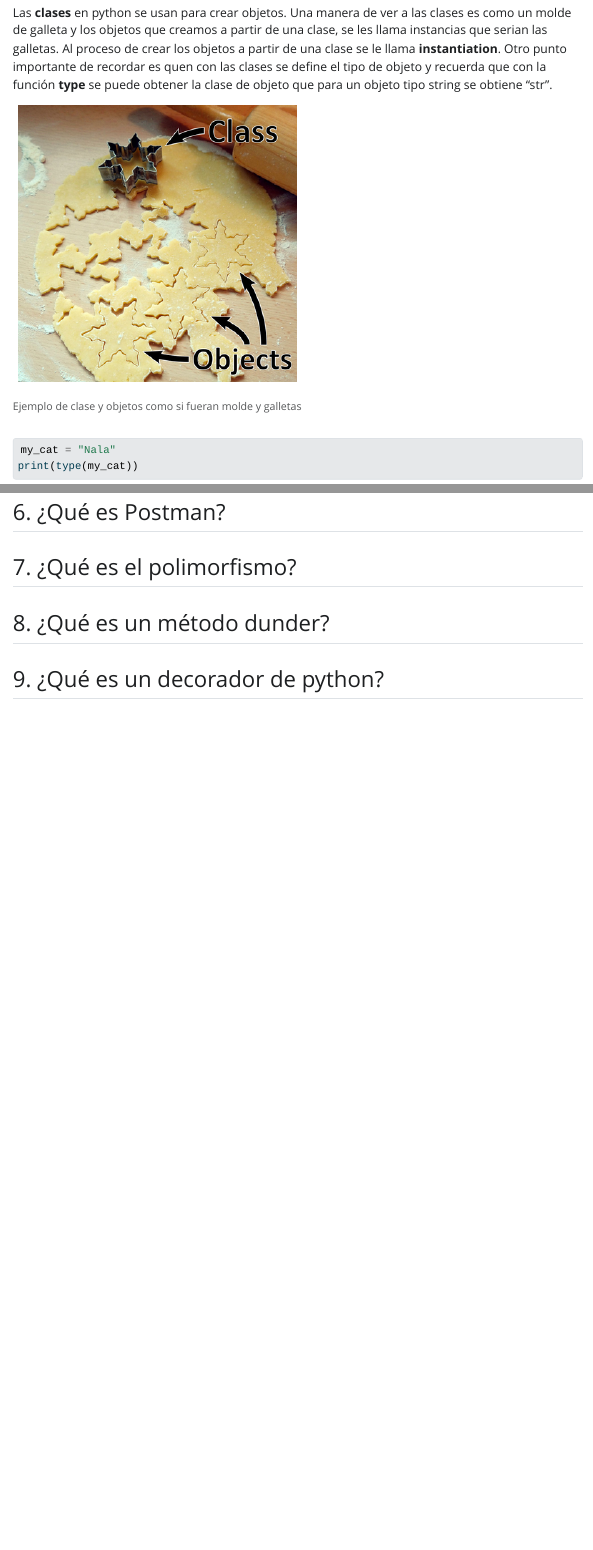
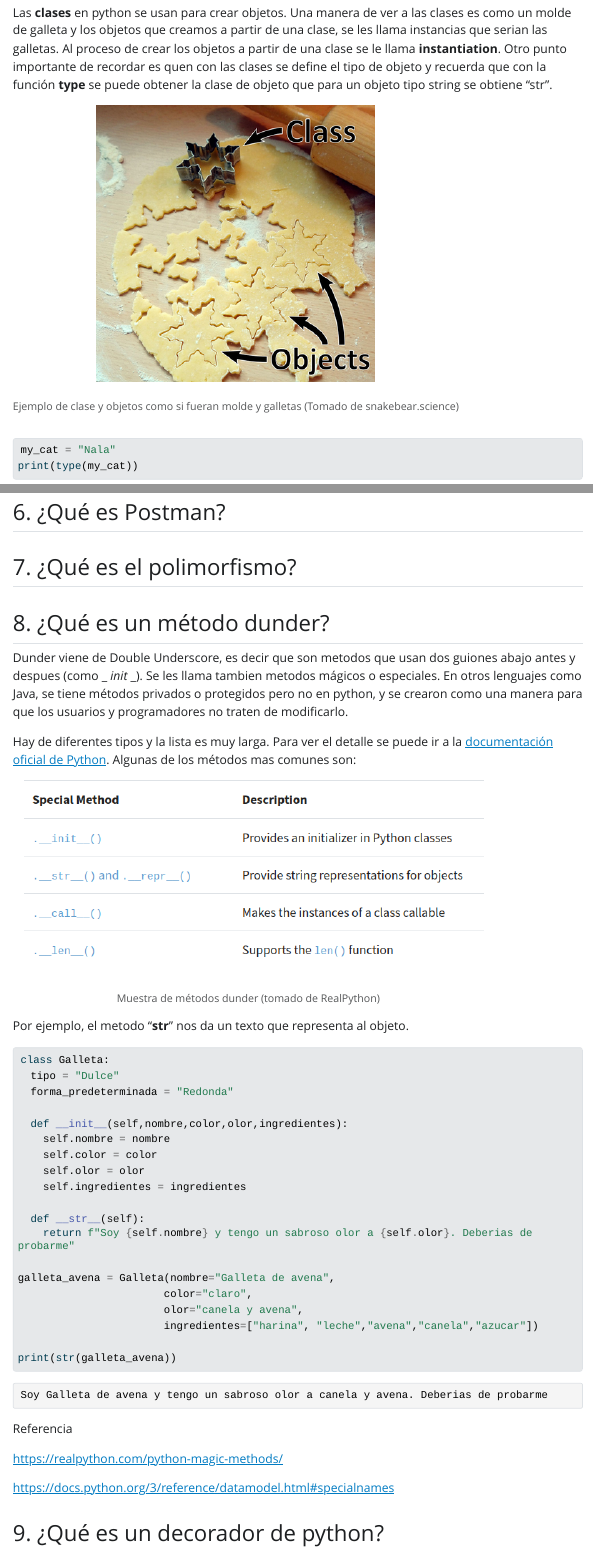
Before and after one commit to intiluna/devcamp_m4c6, a Quarto document (cuestionario/cuestionario.qmd): the page in a window 1100 px wide, from 400 px down, and a second part further down, joined at a grey line. The pictures show the output file cuestionario/cuestionario.html that the author committed with the source, opened offline; Quarto's library style sheets are replaced by a plain one without menus; long lines of code are wrapped.

Commit message:
pregunta 8

````diff
--- a/cuestionario/cuestionario.qmd
+++ b/cuestionario/cuestionario.qmd
@@ -14,7 +14,7 @@ En OOP, un programa o software se compone de muchos objetos individuales. Por ej
 
 Las **clases** en python se usan para crear objetos. Una manera de ver a las clases es como un molde de galleta y los objetos que creamos a partir de una clase, se les llama instancias que serian las galletas. Al proceso de crear los objetos a partir de una clase se le llama **instantiation**. Otro punto importante de recordar es quen con las clases se define el tipo de objeto y recuerda que con la función **type** se puede obtener la clase de objeto que para un objeto tipo string se obtiene "str".
 
-![Ejemplo de clase y objetos como si fueran molde y galletas](images/cookie_template.png)
+![Ejemplo de clase y objetos como si fueran molde y galletas (Tomado de snakebear.science)](images/cookie_template.png)
 
 
 ```{python}
@@ -182,4 +182,44 @@ Referencias
 
 ## 8. ¿Qué es un método dunder?
 
+Dunder viene de Double Underscore, es decir que son metodos que usan dos guiones abajo antes y despues (como _ _init _ _). Se les llama tambien metodos mágicos o especiales. En otros lenguajes como Java, se tiene métodos privados o protegidos pero no en python, y se crearon como una manera para que los usuarios y programadores no traten de modificarlo.
+
+Hay de diferentes tipos y la lista es muy larga. Para ver el detalle se puede ir a la [documentación oficial de Python](https://docs.python.org/3/reference/datamodel.html#specialnames). Algunas de los métodos mas comunes son:
+
+![Muestra de métodos dunder (tomado de RealPython)](images/dunder_methods_sample.png)
+
+
+
+Por ejemplo, el metodo "__str__" nos da un texto que representa al objeto.
+
+```{python}
+class Galleta:
+  tipo = "Dulce"
+  forma_predeterminada = "Redonda"
+
+  def __init__(self,nombre,color,olor,ingredientes):
+    self.nombre = nombre
+    self.color = color
+    self.olor = olor
+    self.ingredientes = ingredientes
+
+  def __str__(self):
+    return f"Soy {self.nombre} y tengo un sabroso olor a {self.olor}. Deberias de probarme"
+
+galleta_avena = Galleta(nombre="Galleta de avena",
+                       color="claro",
+                       olor="canela y avena",
+                       ingredientes=["harina", "leche","avena","canela","azucar"])
+
+print(str(galleta_avena))
+```
+
+
+
+Referencia
+
+<https://realpython.com/python-magic-methods/>
+
+<https://docs.python.org/3/reference/datamodel.html#specialnames>
+
 ## 9. ¿Qué es un decorador de python?
````
Also changed, not shown: cuestionario/cuestionario.html, cuestionario/images/dunder_methods_sample.png (added).
